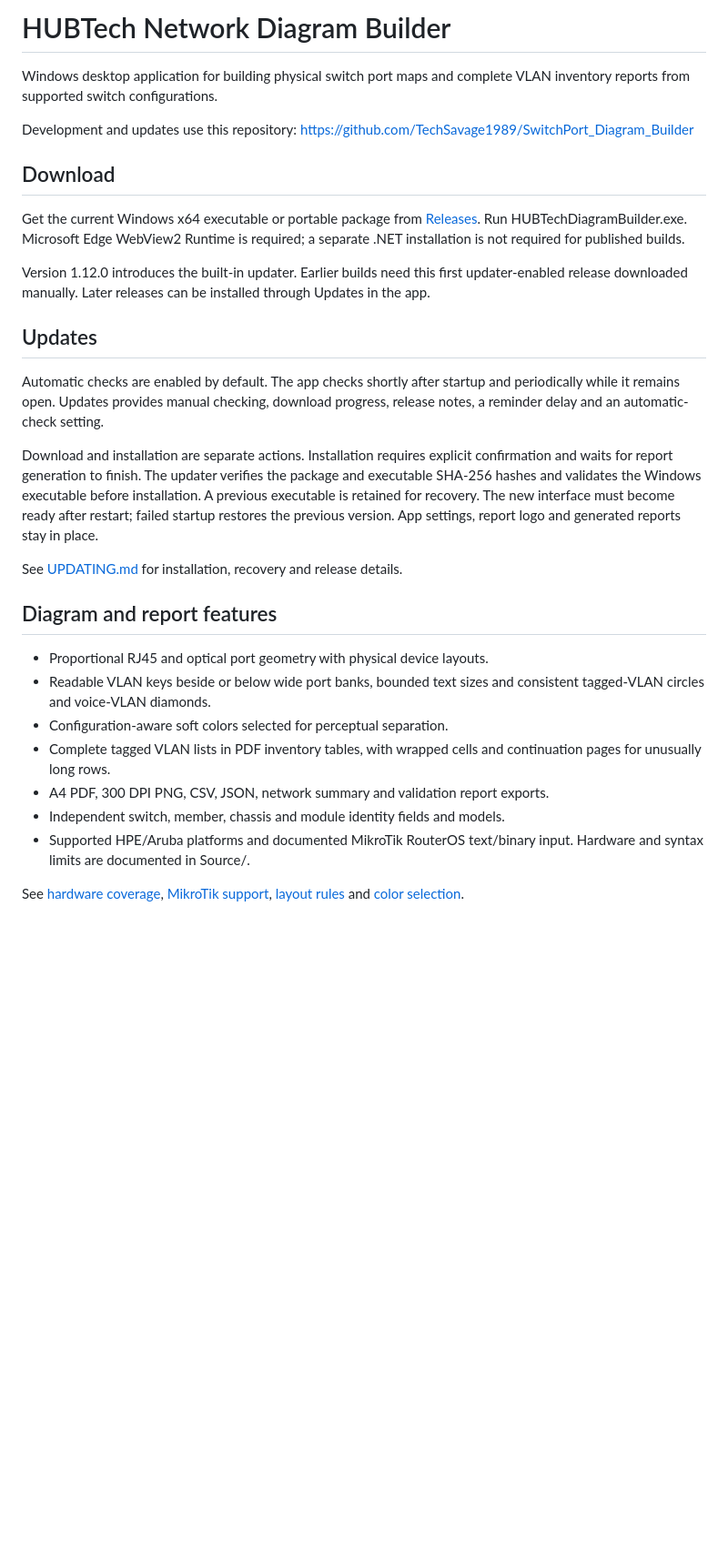
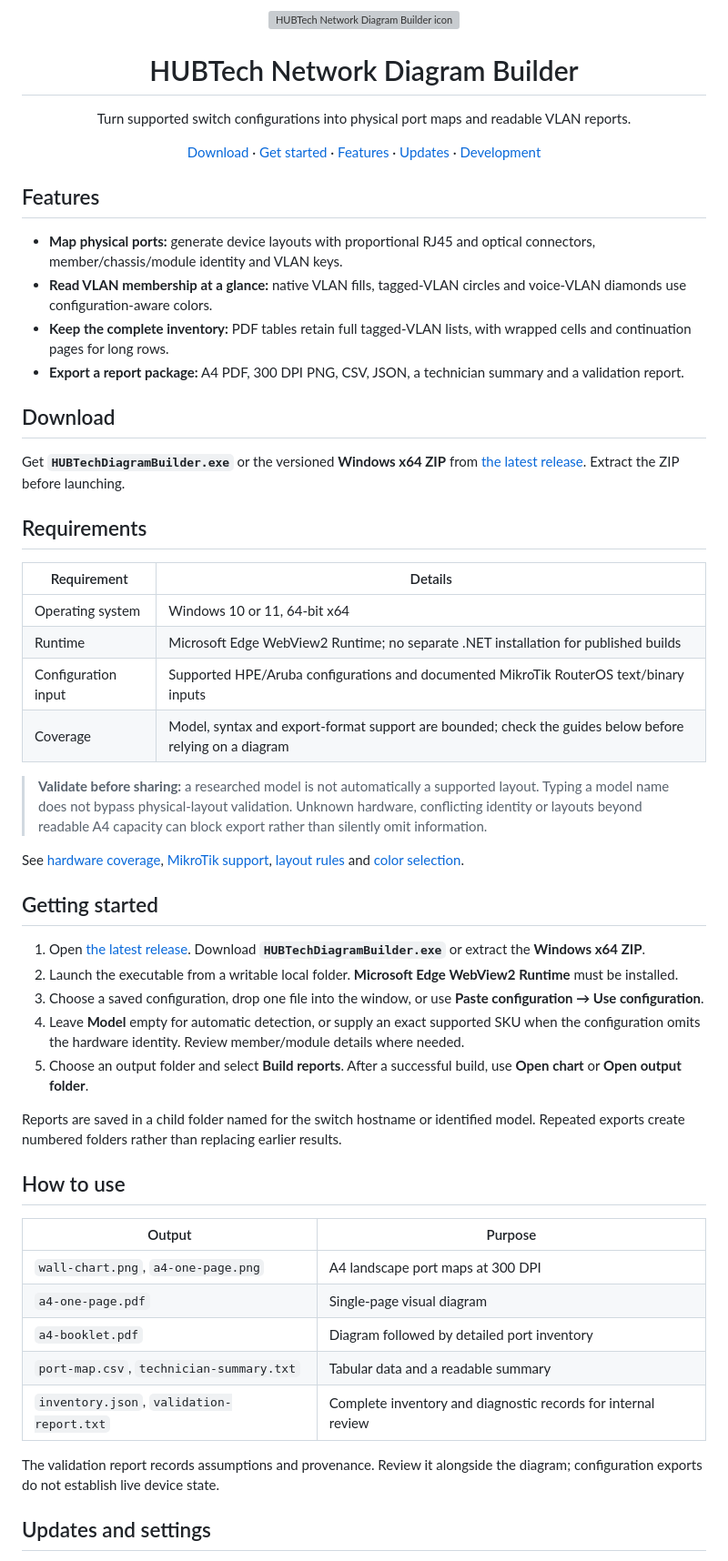
Before and after one commit to TechSavage1989/SwitchPort_Diagram_Builder, a Markdown page: README.md, the part around one of its changes. Shown at 91% size. Rendered like a GitHub page; blank space fills up the shorter version; grey boxes are pictures that could not be loaded.

Commit message:
docs: polish user guide and README navigation [skip ci]

```diff
--- a/README.md
+++ b/README.md
@@ -1,51 +1,63 @@
-# HUBTech Network Diagram Builder
+<p align="center">
+  <img src="Source/Branding/HUBTech_Diagram_Builder_Icon.png" width="112" alt="HUBTech Network Diagram Builder icon">
+</p>
 
-Windows desktop application for building physical switch port maps and complete
-VLAN inventory reports from supported switch configurations.
+<h1 align="center">HUBTech Network Diagram Builder</h1>
+<p align="center">Turn supported switch configurations into physical port maps and readable VLAN reports.</p>
 
-Development and updates use this repository:
-https://github.com/TechSavage1989/SwitchPort_Diagram_Builder
+<p align="center">
+  <a href="https://github.com/TechSavage1989/SwitchPort_Diagram_Builder/releases/latest">Download</a> ·
+  <a href="#getting-started">Get started</a> ·
+  <a href="#features">Features</a> ·
+  <a href="#updates-and-settings">Updates</a> ·
+  <a href="#development">Development</a>
+</p>
+
+## Features
+
+- **Map physical ports:** generate device layouts with proportional RJ45 and optical connectors, member/chassis/module identity and VLAN keys.
+- **Read VLAN membership at a glance:** native VLAN fills, tagged-VLAN circles and voice-VLAN diamonds use configuration-aware colors.
+- **Keep the complete inventory:** PDF tables retain full tagged-VLAN lists, with wrapped cells and continuation pages for long rows.
+- **Export a report package:** A4 PDF, 300 DPI PNG, CSV, JSON, a technician summary and a validation report.
 
 ## Download
 
-Get the current Windows x64 executable or portable package from
-[Releases](https://github.com/TechSavage1989/SwitchPort_Diagram_Builder/releases/latest).
-Run HUBTechDiagramBuilder.exe. Microsoft Edge WebView2 Runtime is required;
-a separate .NET installation is not required for published builds.
+Get **`HUBTechDiagramBuilder.exe`** or the versioned **Windows x64 ZIP** from [the latest release](https://github.com/TechSavage1989/SwitchPort_Diagram_Builder/releases/latest). Extract the ZIP before launching.
 
-Version 1.12.0 introduces the built-in updater. Earlier builds need this first
-updater-enabled release downloaded manually. Later releases can be installed
-through Updates in the app.
+## Requirements
 
-## Updates
+| Requirement | Details |
+| --- | --- |
+| Operating system | Windows 10 or 11, 64-bit x64 |
+| Runtime | Microsoft Edge WebView2 Runtime; no separate .NET installation for published builds |
+| Configuration input | Supported HPE/Aruba configurations and documented MikroTik RouterOS text/binary inputs |
+| Coverage | Model, syntax and export-format support are bounded; check the guides below before relying on a diagram |
 
-Automatic checks are enabled by default. The app checks shortly after startup
-and periodically while it remains open. Updates provides manual checking,
-download progress, release notes, a reminder delay and an automatic-check setting.
+> **Validate before sharing:** a researched model is not automatically a supported layout. Typing a model name does not bypass physical-layout validation. Unknown hardware, conflicting identity or layouts beyond readable A4 capacity can block export rather than silently omit information.
 
-Download and installation are separate actions. Installation requires explicit
-confirmation and waits for report generation to finish. The updater verifies
-the package and executable SHA-256 hashes and validates the Windows executable
-before installation. A previous executable is retained for recovery. The new
-interface must become ready after restart; failed startup restores the previous
-version. App settings, report logo and generated reports stay in place.
+See [hardware coverage](Source/SUPPORT_COVERAGE.md), [MikroTik support](Source/MIKROTIK_SUPPORT.md), [layout rules](Source/LAYOUT_SIZING.md) and [color selection](Source/COLOR_SELECTION.md).
 
-See [UPDATING.md](UPDATING.md) for installation, recovery and release details.
+## Getting started
 
-## Diagram and report features
+1. Open [the latest release](https://github.com/TechSavage1989/SwitchPort_Diagram_Builder/releases/latest). Download **`HUBTechDiagramBuilder.exe`** or extract the **Windows x64 ZIP**.
+2. Launch the executable from a writable local folder. **Microsoft Edge WebView2 Runtime** must be installed.
+3. Choose a saved configuration, drop one file into the window, or use **Paste configuration → Use configuration**.
+4. Leave **Model** empty for automatic detection, or supply an exact supported SKU when the configuration omits the hardware identity. Review member/module details where needed.
+5. Choose an output folder and select **Build reports**. After a successful build, use **Open chart** or **Open output folder**.
 
-- Proportional RJ45 and optical port geometry with physical device layouts.
-- Readable VLAN keys beside or below wide port banks, bounded text sizes and
-  consistent tagged-VLAN circles and voice-VLAN diamonds.
-- Configuration-aware soft colors selected for perceptual separation.
-- Complete tagged VLAN lists in PDF inventory tables, with wrapped cells and
-  continuation pages for unusually long rows.
-- A4 PDF, 300 DPI PNG, CSV, JSON, network summary and validation report exports.
-- Independent switch, member, chassis and module identity fields and models.
-- Supported HPE/Aruba platforms and documented MikroTik RouterOS text/binary
-  input. Hardware and syntax limits are documented in Source/.
+Reports are saved in a child folder named for the switch hostname or identified model. Repeated exports create numbered folders rather than replacing earlier results.
 
-See [hardware coverage](Source/SUPPORT_COVERAGE.md),
-[MikroTik support](Source/MIKROTIK_SUPPORT.md),
-[layout rules](Source/LAYOUT_SIZING.md) and
-[color selection](Source/COLOR_SELECTION.md).
+## How to use
+
+| Output | Purpose |
+| --- | --- |
+| `wall-chart.png`, `a4-one-page.png` | A4 landscape port maps at 300 DPI |
+| `a4-one-page.pdf` | Single-page visual diagram |
+| `a4-booklet.pdf` | Diagram followed by detailed port inventory |
+| `port-map.csv`, `technician-summary.txt` | Tabular data and a readable summary |
+| `inventory.json`, `validation-report.txt` | Complete inventory and diagnostic records for internal review |
+
+The validation report records assumptions and provenance. Review it alongside the diagram; configuration exports do not establish live device state.
+
+## Updates and settings
+
```
Also changed, not shown: other parts of README.md (+26 -14 lines).
